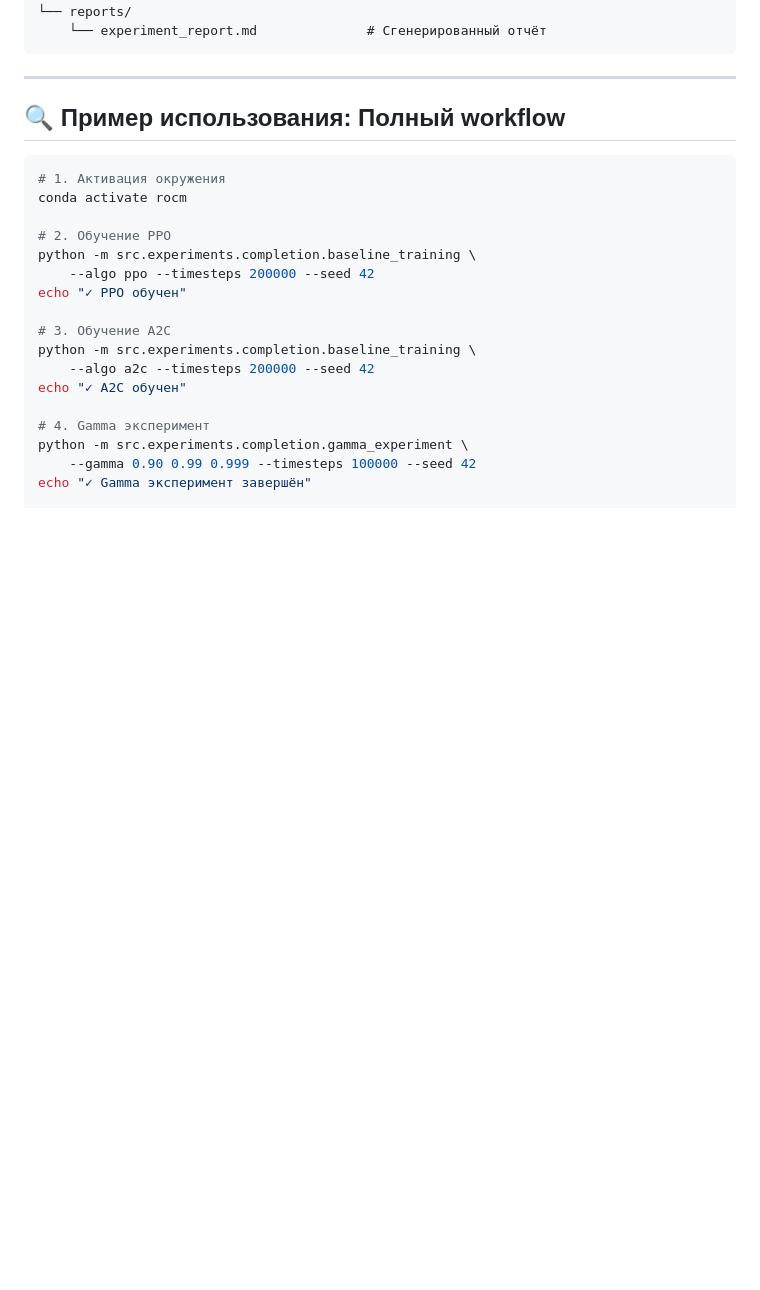
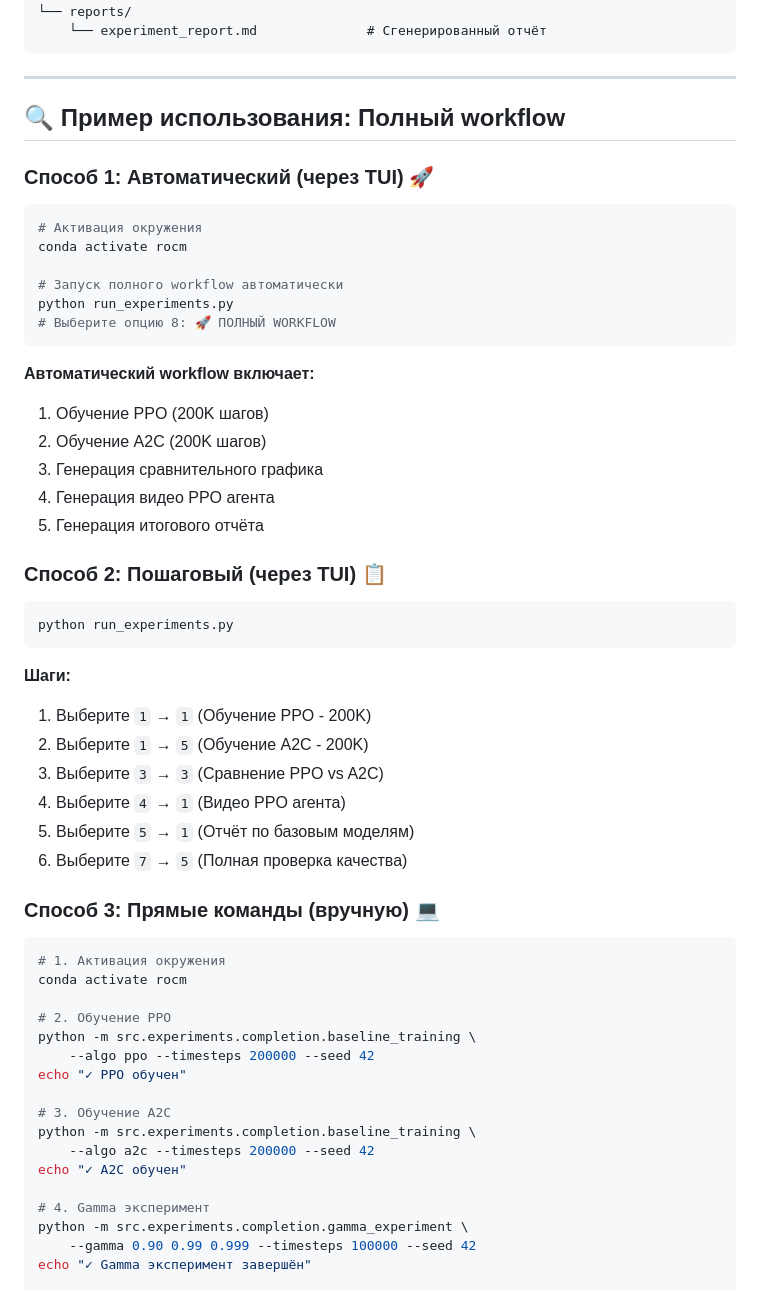
Before and after one commit to nikolay-grudanov/training_an_agent_in_a_classical_environment, a Markdown page: КОМАНДЫ.md, the part around one of its changes. GitHub-like rendering; blank space fills up the shorter version.

````diff
--- a/КОМАНДЫ.md
+++ b/КОМАНДЫ.md
@@ -467,6 +489,40 @@ results/
 
 ## 🔍 Пример использования: Полный workflow
 
+### Способ 1: Автоматический (через TUI) 🚀
+
+```bash
+# Активация окружения
+conda activate rocm
+
+# Запуск полного workflow автоматически
+python run_experiments.py
+# Выберите опцию 8: 🚀 ПОЛНЫЙ WORKFLOW
+```
+
+**Автоматический workflow включает:**
+1. Обучение PPO (200K шагов)
+2. Обучение A2C (200K шагов)
+3. Генерация сравнительного графика
+4. Генерация видео PPO агента
+5. Генерация итогового отчёта
+
+### Способ 2: Пошаговый (через TUI) 📋
+
+```bash
+python run_experiments.py
+```
+
+**Шаги:**
+1. Выберите `1` → `1` (Обучение PPO - 200K)
+2. Выберите `1` → `5` (Обучение A2C - 200K)
+3. Выберите `3` → `3` (Сравнение PPO vs A2C)
+4. Выберите `4` → `1` (Видео PPO агента)
+5. Выберите `5` → `1` (Отчёт по базовым моделям)
+6. Выберите `7` → `5` (Полная проверка качества)
+
+### Способ 3: Прямые команды (вручную) 💻
+
 ```bash
 # 1. Активация окружения
 conda activate rocm
````
Also changed, not shown: other parts of КОМАНДЫ.md (+65 -1 lines).
